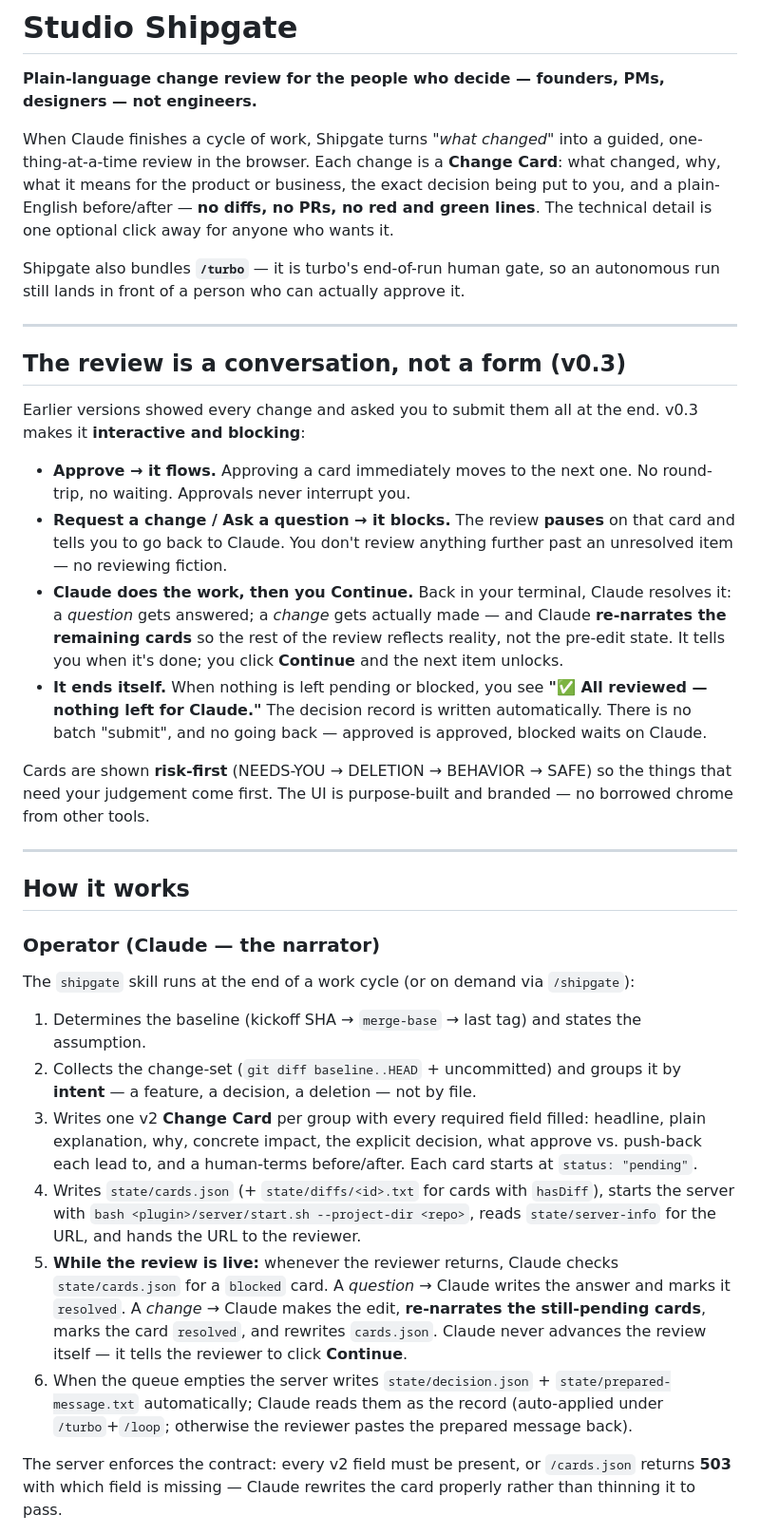
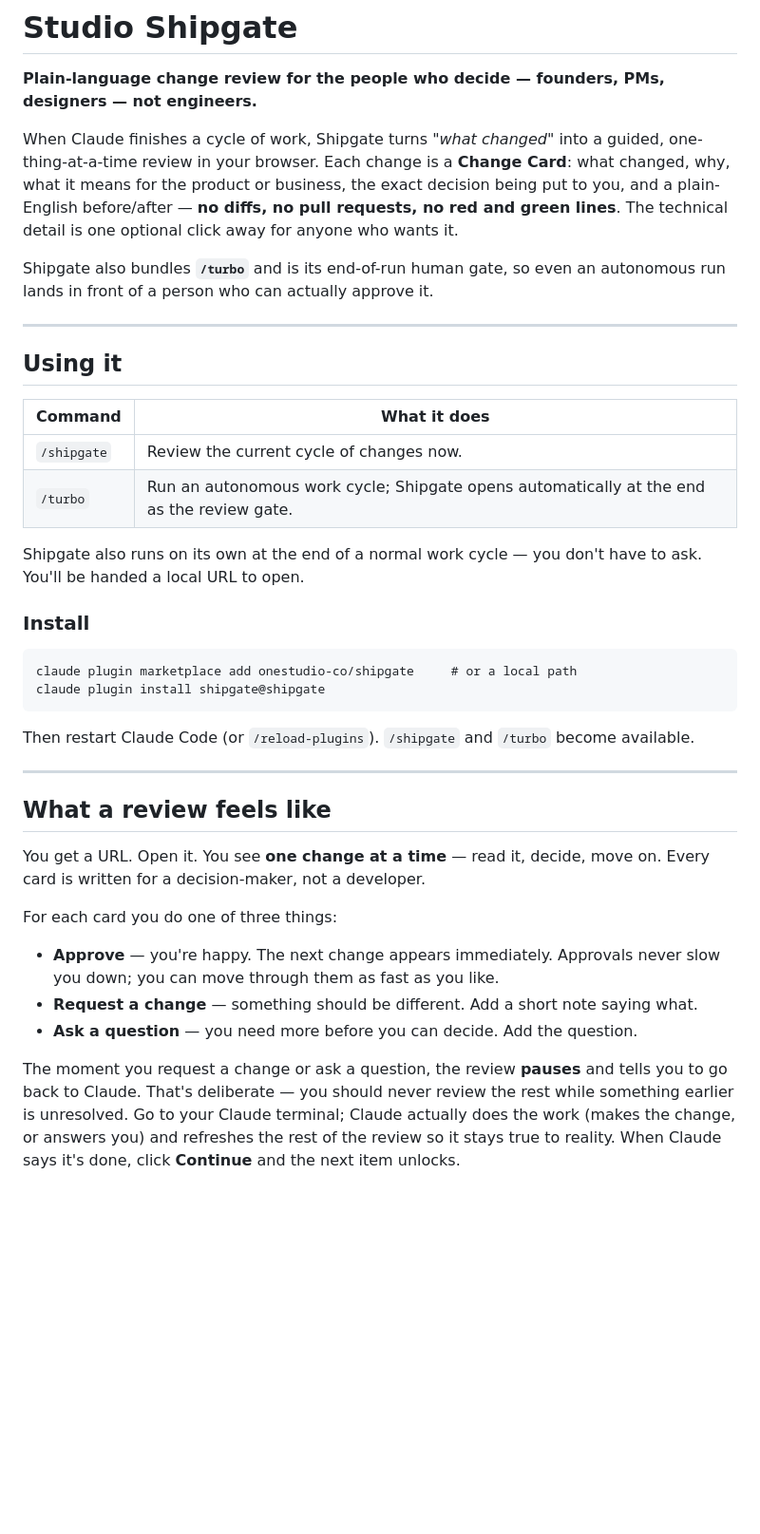
Before and after one commit to onestudio-co/shipgate, a Markdown page: README.md, the part around one of its changes. Shown at 95% size. Drawn GitHub-style; blank space fills up the shorter version.

Commit message:
docs: README is usage-only (architecture/endpoints/state moved out; point to design spec)
Co-Authored-By: Claude Opus 4.7 (1M context) <noreply@anthropic.com>

````diff
--- a/README.md
+++ b/README.md
@@ -3,74 +3,56 @@
 **Plain-language change review for the people who decide — founders, PMs, designers — not engineers.**
 
 When Claude finishes a cycle of work, Shipgate turns *"what changed"* into a
-guided, one-thing-at-a-time review in the browser. Each change is a
+guided, one-thing-at-a-time review in your browser. Each change is a
 **Change Card**: what changed, why, what it means for the product or business,
 the exact decision being put to you, and a plain-English before/after — **no
-diffs, no PRs, no red and green lines**. The technical detail is one optional
-click away for anyone who wants it.
+diffs, no pull requests, no red and green lines**. The technical detail is one
+optional click away for anyone who wants it.
 
-Shipgate also bundles **`/turbo`** — it is turbo's end-of-run human gate, so an
-autonomous run still lands in front of a person who can actually approve it.
+Shipgate also bundles **`/turbo`** and is its end-of-run human gate, so even an
+autonomous run lands in front of a person who can actually approve it.
 
 ---
 
-## The review is a conversation, not a form (v0.3)
+## Using it
 
-Earlier versions showed every change and asked you to submit them all at the
-end. v0.3 makes it **interactive and blocking**:
+| Command | What it does |
+|---|---|
+| `/shipgate` | Review the current cycle of changes now. |
+| `/turbo` | Run an autonomous work cycle; Shipgate opens automatically at the end as the review gate. |
 
-- **Approve → it flows.** Approving a card immediately moves to the next one.
-  No round-trip, no waiting. Approvals never interrupt you.
-- **Request a change / Ask a question → it blocks.** The review **pauses** on
-  that card and tells you to go back to Claude. You don't review anything
-  further past an unresolved item — no reviewing fiction.
-- **Claude does the work, then you Continue.** Back in your terminal, Claude
-  resolves it: a *question* gets answered; a *change* gets actually made —
-  and Claude **re-narrates the remaining cards** so the rest of the review
-  reflects reality, not the pre-edit state. It tells you when it's done; you
-  click **Continue** and the next item unlocks.
-- **It ends itself.** When nothing is left pending or blocked, you see
-  **"✅ All reviewed — nothing left for Claude."** The decision record is
-  written automatically. There is no batch "submit", and no going back —
-  approved is approved, blocked waits on Claude.
+Shipgate also runs on its own at the end of a normal work cycle — you don't
+have to ask. You'll be handed a local URL to open.
 
-Cards are shown **risk-first** (NEEDS-YOU → DELETION → BEHAVIOR → SAFE) so the
-things that need your judgement come first. The UI is purpose-built and
-branded — no borrowed chrome from other tools.
+### Install
+
+```
+claude plugin marketplace add onestudio-co/shipgate     # or a local path
+claude plugin install shipgate@shipgate
+```
+
+Then restart Claude Code (or `/reload-plugins`). `/shipgate` and `/turbo`
+become available.
 
 ---
 
-## How it works
+## What a review feels like
 
-### Operator (Claude — the narrator)
+You get a URL. Open it. You see **one change at a time** — read it, decide,
+move on. Every card is written for a decision-maker, not a developer.
 
-The `shipgate` skill runs at the end of a work cycle (or on demand via
-`/shipgate`):
+For each card you do one of three things:
 
-1. Determines the baseline (kickoff SHA → `merge-base` → last tag) and states
-   the assumption.
-2. Collects the change-set (`git diff baseline..HEAD` + uncommitted) and
-   groups it by **intent** — a feature, a decision, a deletion — not by file.
-3. Writes one v2 **Change Card** per group with every required field filled:
-   headline, plain explanation, why, concrete impact, the explicit decision,
-   what approve vs. push-back each lead to, and a human-terms before/after.
-   Each card starts at `status: "pending"`.
-4. Writes `state/cards.json` (+ `state/diffs/<id>.txt` for cards with
-   `hasDiff`), starts the server with
-   `bash <plugin>/server/start.sh --project-dir <repo>`, reads
-   `state/server-info` for the URL, and hands the URL to the reviewer.
-5. **While the review is live:** whenever the reviewer returns, Claude checks
-   `state/cards.json` for a `blocked` card. A *question* → Claude writes the
-   answer and marks it `resolved`. A *change* → Claude makes the edit,
-   **re-narrates the still-pending cards**, marks the card `resolved`, and
-   rewrites `cards.json`. Claude never advances the review itself — it tells
-   the reviewer to click **Continue**.
-6. When the queue empties the server writes `state/decision.json` +
-   `state/prepared-message.txt` automatically; Claude reads them as the
-   record (auto-applied under `/turbo`+`/loop`; otherwise the reviewer pastes
-   the prepared message back).
+- **Approve** — you're happy. The next change appears immediately. Approvals
+  never slow you down; you can move through them as fast as you like.
+- **Request a change** — something should be different. Add a short note
+  saying what.
+- **Ask a question** — you need more before you can decide. Add the question.
 
-The server enforces the contract: every v2 field must be present, or
-`/cards.json` returns **503** with which field is missing — Claude rewrites
-the card properly rather than thinning it to pass.
+The moment you request a change or ask a question, the review **pauses** and
+tells you to go back to Claude. That's deliberate — you should never review
+the rest while something earlier is unresolved. Go to your Claude terminal;
+Claude actually does the work (makes the change, or answers you) and refreshes
+the rest of the review so it stays true to reality. When Claude says it's
+done, click **Continue** and the next item unlocks.
 
````
Also changed, not shown: other parts of README.md (+18 -68 lines).
